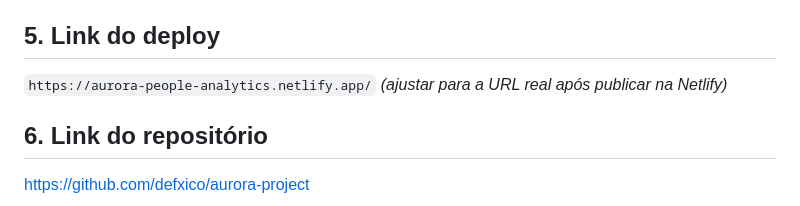
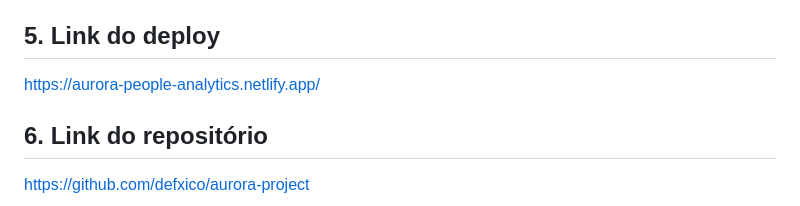
Before and after one commit to defxico/aurora-project, a Markdown page: docs/entrega-etapa-2.md, the part around the change. Drawn GitHub-style.

```diff
--- a/docs/entrega-etapa-2.md
+++ b/docs/entrega-etapa-2.md
@@ -101,7 +101,7 @@ teclado, leitor de tela e o modo de movimento reduzido do sistema operacional.
 
 ## 5. Link do deploy
 
-`https://aurora-people-analytics.netlify.app/`  *(ajustar para a URL real após publicar na Netlify)*
+https://aurora-people-analytics.netlify.app/
 
 ## 6. Link do repositório
 
```
Also changed, not shown: README.md (+1 -1 lines), docs/handoff-etapa-2.md (+2 -2 lines).
